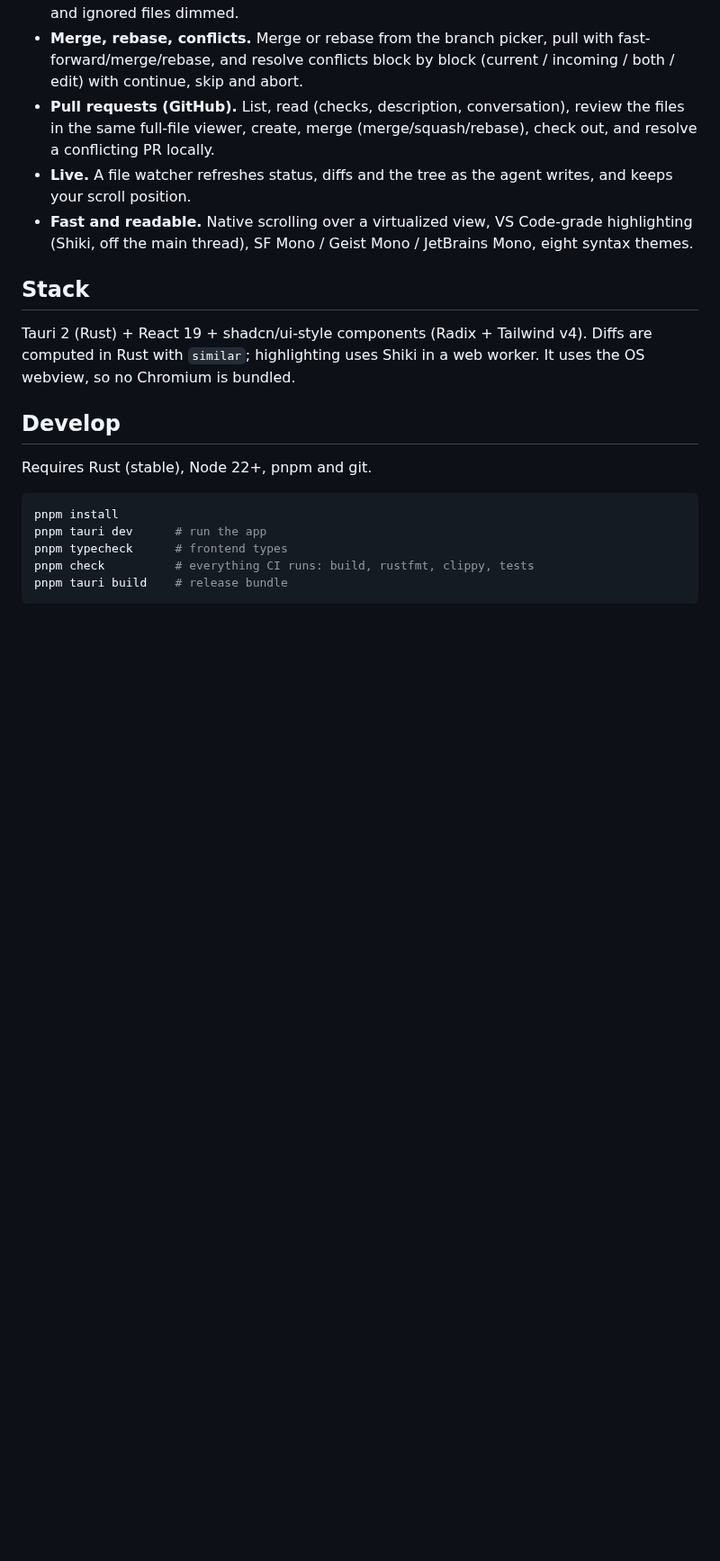
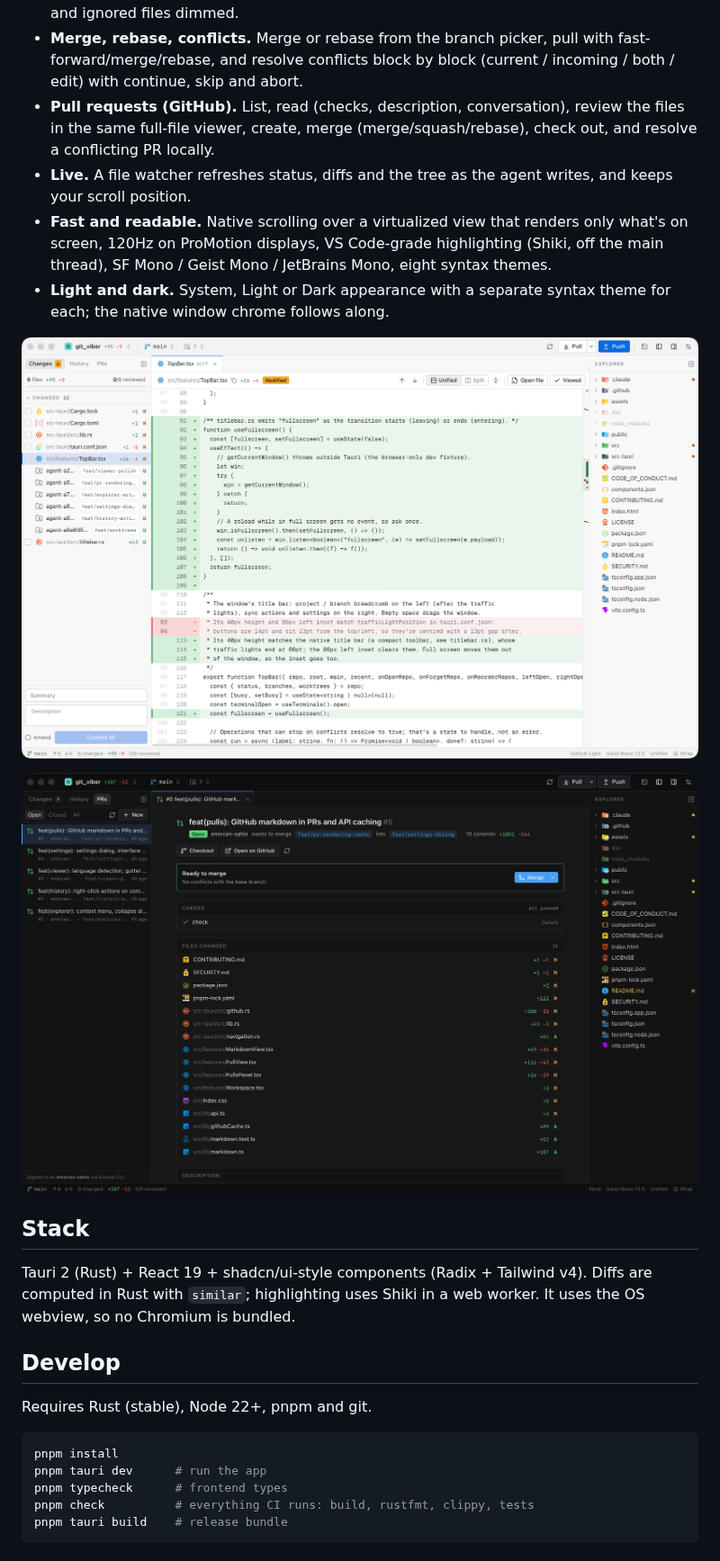
Before and after one commit to emircan-sahin/gitviber, a Markdown page: README.md, the part around one of its changes. Shown at 90% size. GitHub-like rendering; pictures changed too: assets/screenshot-light.png (added), assets/screenshot-pr.png (added); blank space fills up the shorter version.

```diff
--- a/README.md
+++ b/README.md
@@ -9,7 +13,12 @@ A fast, readable desktop git client for reviewing what your AI agent just wrote.
 - **Merge, rebase, conflicts.** Merge or rebase from the branch picker, pull with fast-forward/merge/rebase, and resolve conflicts block by block (current / incoming / both / edit) with continue, skip and abort.
 - **Pull requests (GitHub).** List, read (checks, description, conversation), review the files in the same full-file viewer, create, merge (merge/squash/rebase), check out, and resolve a conflicting PR locally.
 - **Live.** A file watcher refreshes status, diffs and the tree as the agent writes, and keeps your scroll position.
-- **Fast and readable.** Native scrolling over a virtualized view, VS Code-grade highlighting (Shiki, off the main thread), SF Mono / Geist Mono / JetBrains Mono, eight syntax themes.
+- **Fast and readable.** Native scrolling over a virtualized view that renders only what's on screen, 120Hz on ProMotion displays, VS Code-grade highlighting (Shiki, off the main thread), SF Mono / Geist Mono / JetBrains Mono, eight syntax themes.
+- **Light and dark.** System, Light or Dark appearance with a separate syntax theme for each; the native window chrome follows along.
+
+![GitViber reviewing a diff, light theme](assets/screenshot-light.png)
+
+![A GitHub pull request in GitViber: merge status, checks and changed files](assets/screenshot-pr.png)
 
 ## Stack
 
```
Also changed, not shown: other parts of README.md (+8 -2 lines), assets/screenshot-dark.png (added).
